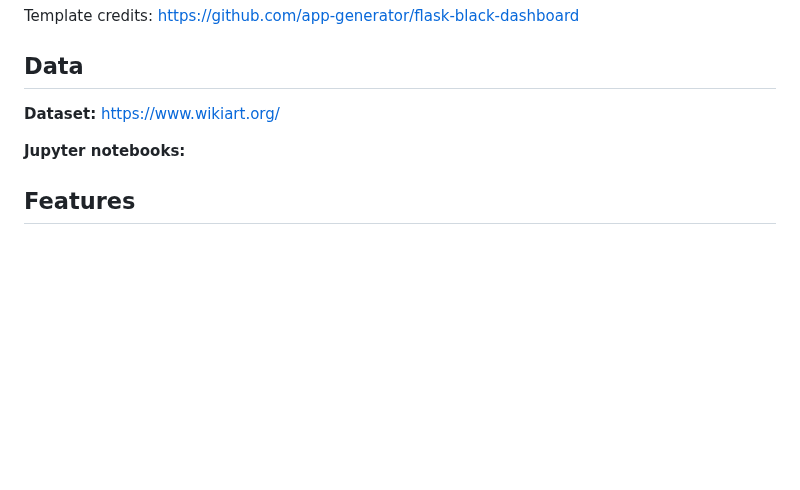
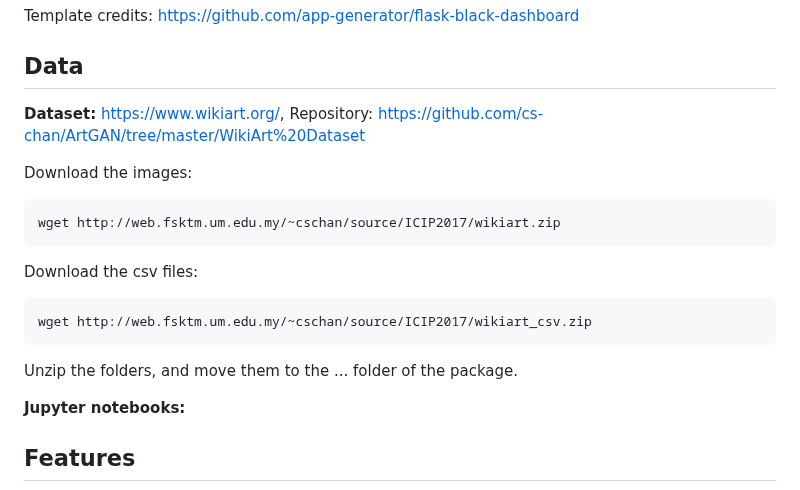
Before and after one commit to vicmir/ArtStyleRecognitionApp, a Markdown page: README.md, the part around the change. Drawn GitHub-style; blank space fills up the shorter version.

````diff
--- a/README.md
+++ b/README.md
@@ -6,7 +6,21 @@ Template credits: https://github.com/app-generator/flask-black-dashboard
 
 ## Data
 
-**Dataset:** https://www.wikiart.org/
+**Dataset:** https://www.wikiart.org/, Repository: https://github.com/cs-chan/ArtGAN/tree/master/WikiArt%20Dataset
+
+Download the images:
+
+```sh
+wget http://web.fsktm.um.edu.my/~cschan/source/ICIP2017/wikiart.zip
+```
+
+Download the csv files:
+
+```sh
+wget http://web.fsktm.um.edu.my/~cschan/source/ICIP2017/wikiart_csv.zip
+```
+
+Unzip the folders, and move them to the ... folder of the package.
 
 **Jupyter notebooks:**
 
````
